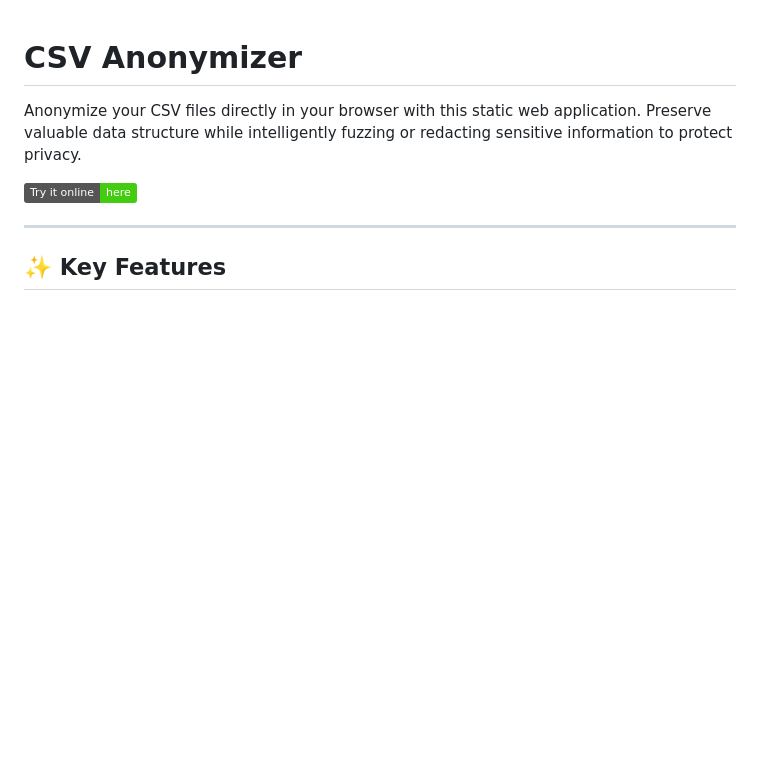
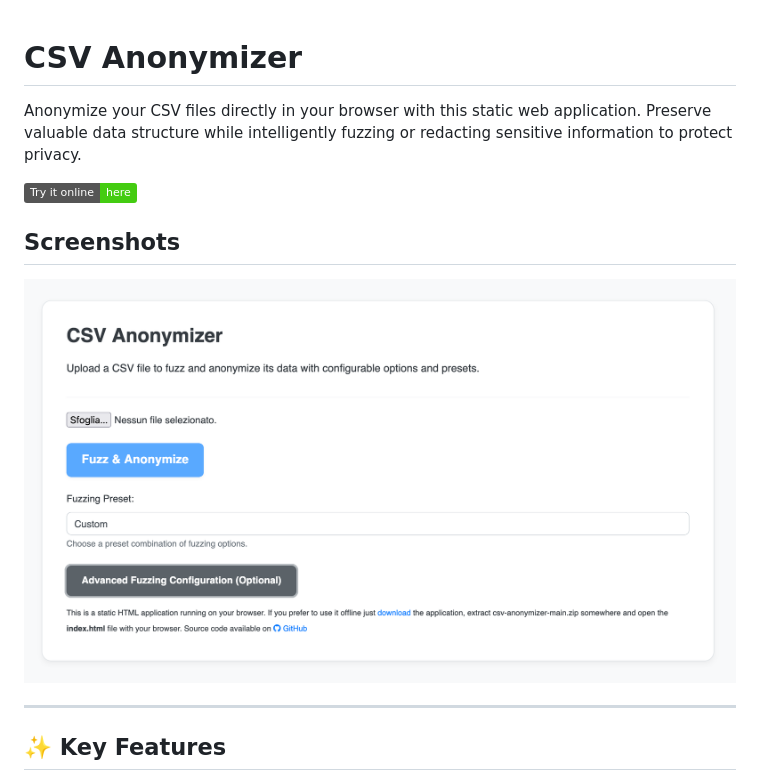
Before and after one commit to fabriziosalmi/csv-anonymizer, a Markdown page: README.md, the part around the change. GitHub-like rendering; badges without logos; blank space fills up the shorter version.

```diff
--- a/README.md
+++ b/README.md
@@ -3,6 +3,10 @@
 Anonymize your CSV files directly in your browser with this static web application. Preserve valuable data structure while intelligently fuzzing or redacting sensitive information to protect privacy.
 
 [![Try it online](https://img.shields.io/badge/Try%20it%20online-here-brightgreen)](https://fabriziosalmi.github.io/csv-anonymizer/)
+
+## Screenshots
+
+![screenshot1](https://github.com/fabriziosalmi/csv-anonymizer/blob/main/screenshot_1.png?raw=true)
 
 ---
 
```
